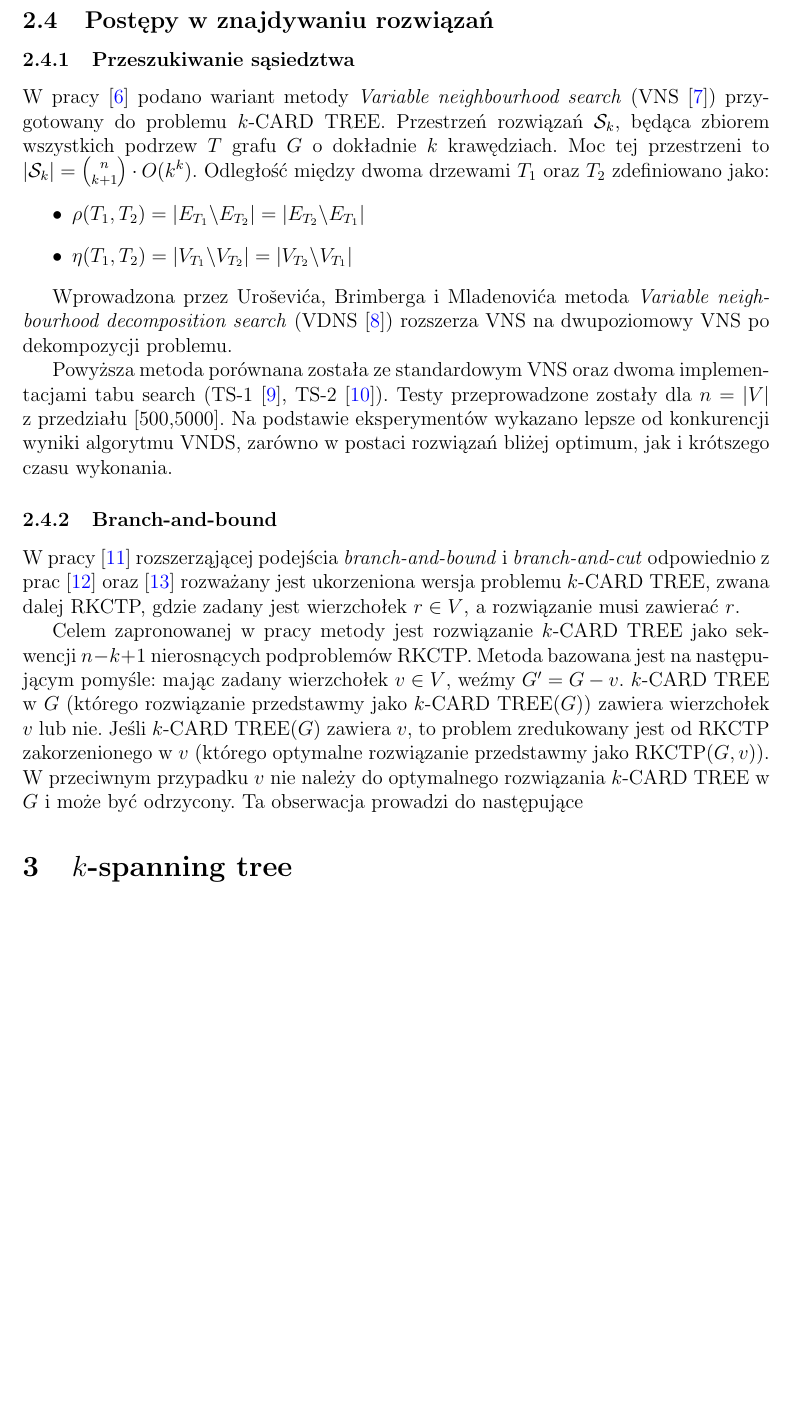
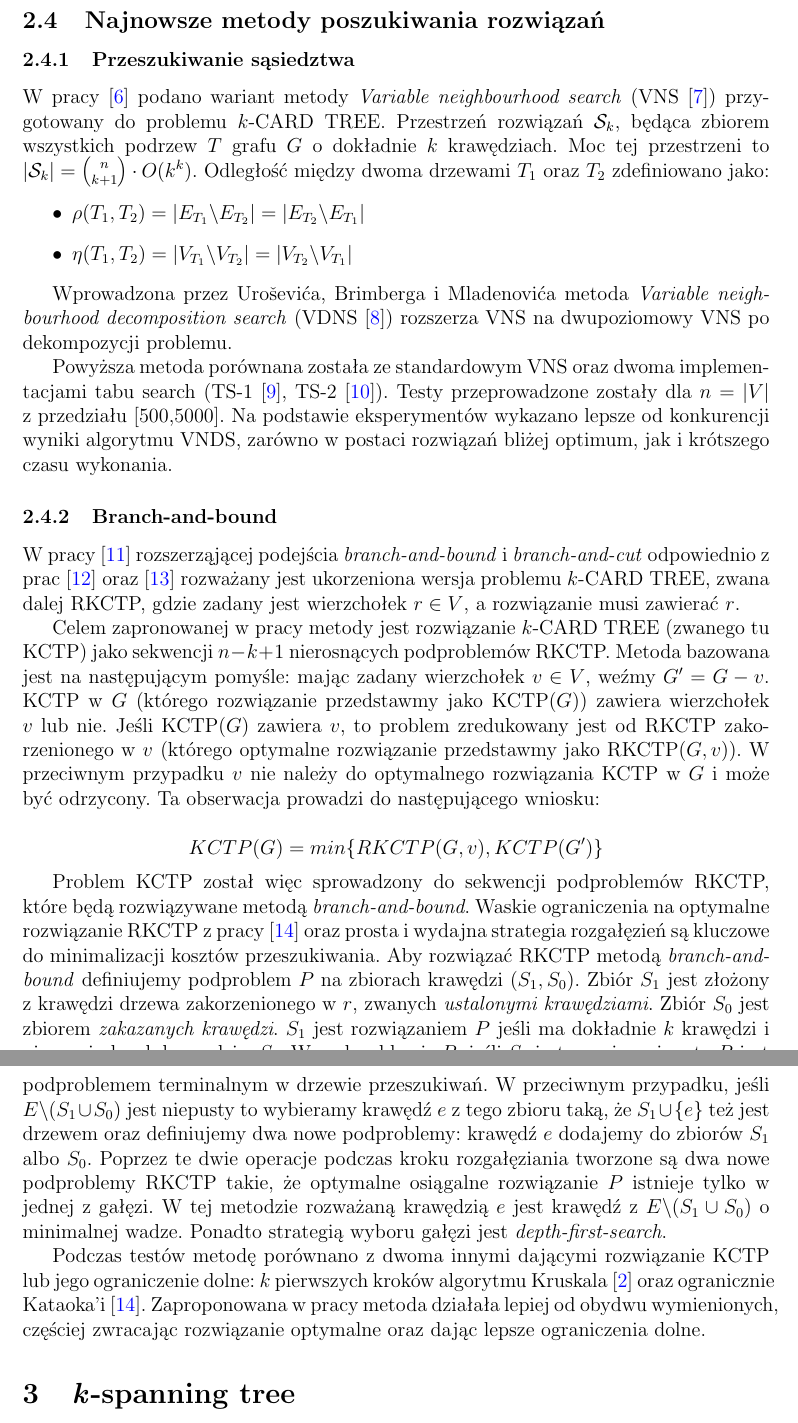
Before and after one commit to pucikplay/MO, a LaTeX document (Optimisation Problem/opt_problem.tex): part of page 3 of 4 before the commit and two parts of pages 3 and 4 of 6 after it, the two joined at a grey line, cut at the place of the change, the shorter picture padded with empty space. Compiled offline with pdfLaTeX.

Commit message:
Progress

```diff
--- a/Optimisation Problem/opt_problem.tex
+++ b/Optimisation Problem/opt_problem.tex
@@ -71,7 +71,7 @@ Powyższy problem pojawia się w najmie pól naftowych \cite{oil_fields}. Rząd
 
 Pokażemy, że problem drzewa Steinera, który jest powszechnie znanym z bycia silnie NP-trudnym \cite{steiner}, może być zredukowany do $k$-CARD TREE. W uprzednim problemie zadany jest podzbiór $S \subseteq V$ i próbujemy znaleźć drzewo Steinera o minimalnej wadze, czyli drzewo $T$ w $G$ takie, że $S \subseteq V(T)$ oraz $w(T)$ jest najmniejsza. Dowód redukcji znajduje się w pracy \cite{k_card_trees}.
 
-\subsection{Postępy w znajdywaniu rozwiązań}
+\subsection{Najnowsze metody poszukiwania rozwiązań}
 
 \subsubsection{Przeszukiwanie sąsiedztwa}
 
@@ -89,12 +89,20 @@ Powyższa metoda porównana została ze standardowym VNS oraz dwoma implementacj
 
 W pracy \cite{branch_and_bound} rozszerząjącej podejścia \textit{branch-and-bound} i \textit{branch-and-cut} odpowiednio z prac \cite{integer} oraz \cite{fast} rozważany jest ukorzeniona wersja problemu $k$-CARD TREE, zwana dalej RKCTP, gdzie zadany jest wierzchołek $r \in V$, a rozwiązanie musi zawierać $r$.
 
-Celem zapronowanej w pracy metody jest rozwiązanie $k$-CARD TREE jako sekwencji $n-k+1$ nierosnących podproblemów RKCTP. Metoda bazowana jest na następującym pomyśle: mając zadany wierzchołek $v \in V$, weźmy $G' = G - v$. $k$-CARD TREE w $G$ (którego rozwiązanie przedstawmy jako $k$-CARD TREE($G$)) zawiera wierzchołek $v$ lub nie. Jeśli $k$-CARD TREE($G$) zawiera $v$, to problem zredukowany jest od RKCTP zakorzenionego w $v$ (którego optymalne rozwiązanie przedstawmy jako RKCTP($G,v$)). W przeciwnym przypadku $v$ nie należy do optymalnego rozwiązania $k$-CARD TREE w $G$ i może być odrzycony. Ta obserwacja prowadzi do następujące
+Celem zapronowanej w pracy metody jest rozwiązanie $k$-CARD TREE (zwanego tu KCTP) jako sekwencji $n-k+1$ nierosnących podproblemów RKCTP. Metoda bazowana jest na następującym pomyśle: mając zadany wierzchołek $v \in V$, weźmy $G' = G - v$. KCTP w $G$ (którego rozwiązanie przedstawmy jako KCTP($G$)) zawiera wierzchołek $v$ lub nie. Jeśli KCTP($G$) zawiera $v$, to problem zredukowany jest od RKCTP zakorzenionego w $v$ (którego optymalne rozwiązanie przedstawmy jako RKCTP($G,v$)). W przeciwnym przypadku $v$ nie należy do optymalnego rozwiązania KCTP w $G$ i może być odrzycony. Ta obserwacja prowadzi do następującego wniosku:
 
+\[KCTP(G) = min\{RKCTP(G,v), KCTP(G')\}\]
 
-\section{$k$-spanning tree}
+Problem KCTP został więc sprowadzony do sekwencji podproblemów RKCTP, które będą rozwiązywane metodą \textit{branch-and-bound}. Waskie ograniczenia na optymalne rozwiązanie RKCTP z pracy \cite{rooted} oraz prosta i wydajna strategia rozgałęzień są kluczowe do minimalizacji kosztów przeszukiwania.
+Aby rozwiązać RKCTP metodą \textit{branch-and-bound} definiujemy podproblem $P$ na zbiorach krawędzi $(S_1, S_0)$. Zbiór $S_1$ jest złożony z krawędzi drzewa zakorzenionego w $r$, zwanych \textit{ustalonymi krawędziami}. Zbiór $S_0$ jest zbiorem \textit{zakazanych krawędzi}. $S_1$ jest rozwiązaniem $P$ jeśli ma dokładnie $k$ krawędzi i nie ma żadnych krawędzi z $S_0$. W podproblemie $P$, jeśli $S_1$ jest rozwiązaniem to $P$ jest podproblemem terminalnym w drzewie przeszukiwań. W przeciwnym przypadku, jeśli $E\backslash(S_1 \cup S_0)$ jest niepusty to wybieramy krawędź $e$ z tego zbioru taką, że $S_1 \cup \{e\}$ też jest drzewem oraz definiujemy dwa nowe podproblemy: krawędź $e$ dodajemy do zbiorów $S_1$ albo $S_0$. Poprzez te dwie operacje podczas kroku rozgałęziania tworzone są dwa nowe podproblemy RKCTP takie, że optymalne osiągalne rozwiązanie $P$ istnieje tylko w jednej z gałęzi. W tej metodzie rozważaną krawędzią $e$ jest krawędź z $E\backslash(S_1 \cup S_0)$ o minimalnej wadze. Ponadto strategią wyboru gałęzi jest \textit{depth-first-search}.
+
+Podczas testów metodę porównano z dwoma innymi dającymi rozwiązanie KCTP lub jego ograniczenie dolne: $k$ pierwszych kroków algorytmu Kruskala \cite{kruskal} oraz ogranicznie Kataoka'i \cite{rooted}. Zaproponowana w pracy metoda działała lepiej od obydwu wymienionych, częściej zwracając rozwiązanie optymalne oraz dając lepsze ograniczenia dolne.
+
+\section{\textit{k}-spanning tree}
 
 \subsection{Heurystyki}
 
+
+
 \subsection{Algorytm hybrydowy: tabu search i kolonia mrówek}
 
```
Also changed, not shown: Optimisation Problem/bibliography.bib (+9 -0 lines), Optimisation Problem/opt_problem.pdf, Optimisation Problem/opt_problem.tex (10 more changed lines).
